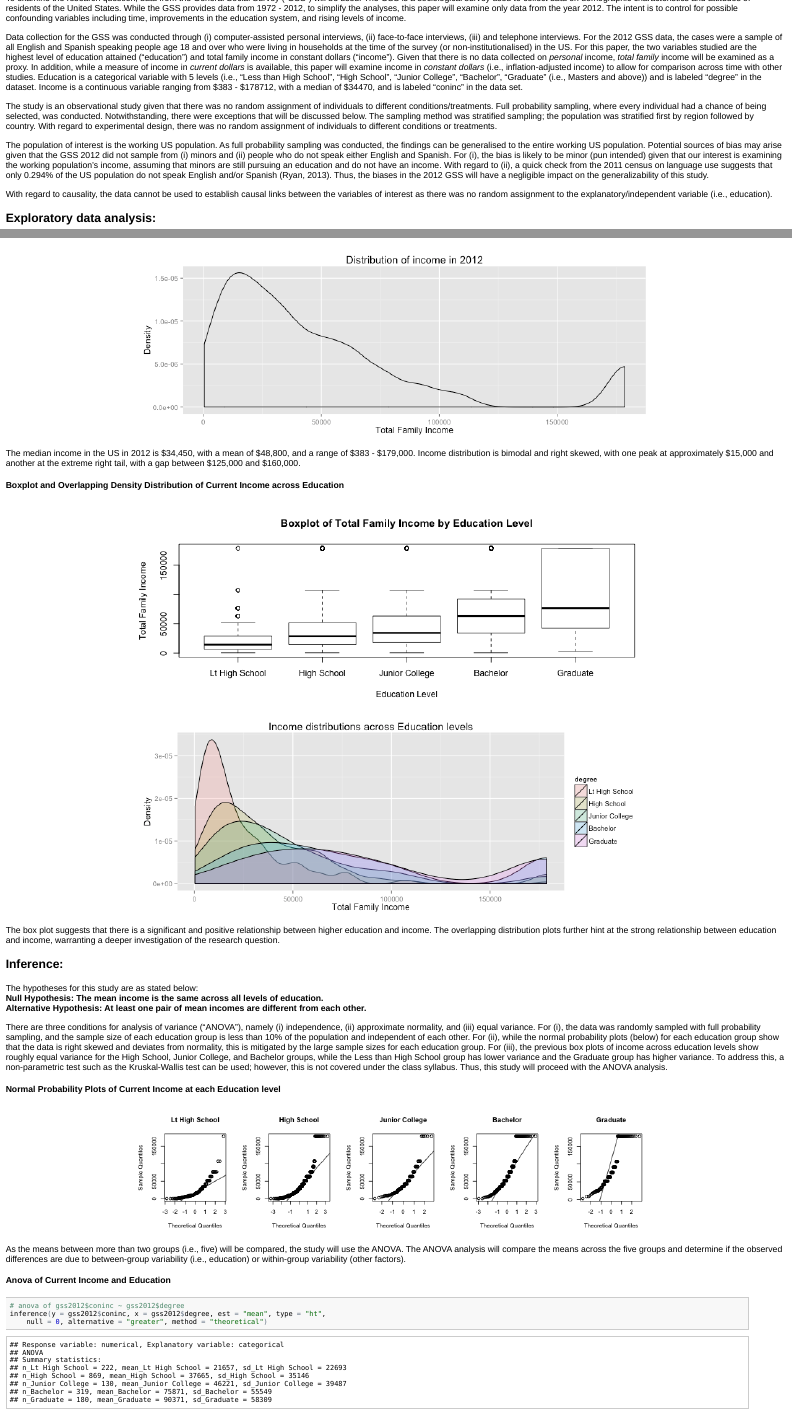
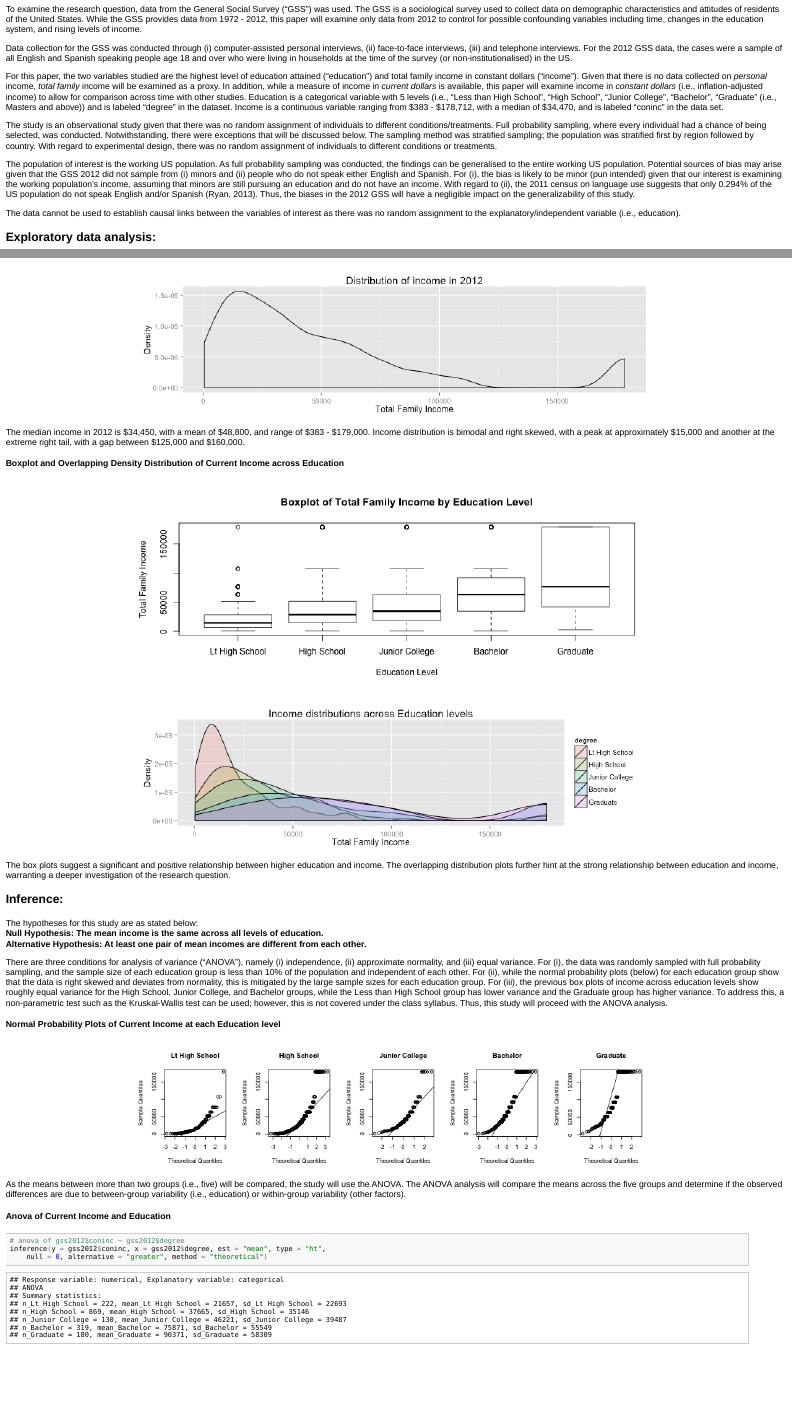
Before and after one commit to eugeneyan/Data-Analysis-and-Statistical-Inference-Project, an R Markdown document (project.Rmd): the page in a window 1100 px wide, from 320 px down before the commit and from 300 px down after it, and a second part further down, joined at a grey line. The pictures show the output file project.html that the author committed with the source, opened offline.

Commit message:
touch up and final draft

````diff
--- a/project.Rmd
+++ b/project.Rmd
@@ -20,15 +20,17 @@ In light of the above, this paper will examine the following question: *"What is
 
 ### Data:
 
-To examine the research question, data from the General Social Survey (“GSS”) will be used.  The GSS is a sociological survey used to collect data on demographic characteristics and attitudes of residents of the United States.  While the GSS provides data from 1972 - 2012, to simplify the analyses, this paper will examine only data from the year 2012.  The intent is to control for possible confounding variables including time, improvements in the education system, and rising levels of income.
+To examine the research question, data from the General Social Survey (“GSS”) was used.  The GSS is a sociological survey used to collect data on demographic characteristics and attitudes of residents of the United States.  While the GSS provides data from 1972 - 2012, this paper will examine only data from 2012 to control for possible confounding variables including time, changes in the education system, and rising levels of income.
 
-Data collection for the GSS was conducted through (i) computer-assisted personal interviews, (ii) face-to-face interviews, (iii) and telephone interviews.  For the 2012 GSS data, the cases were a sample of all English and Spanish speaking people age 18 and over who were living in households at the time of the survey (or non-institutionalised) in the US.  For this paper, the two variables studied are the highest level of education attained (“education”) and total family income in constant dollars (“income”).  Given that there is no data collected on *personal* income, *total family* income will be examined as a proxy.  In addition, while a measure of income in *current dollars* is available, this paper will examine income in *constant dollars* (i.e., inflation-adjusted income) to allow for comparison across time with other studies.  Education is a categorical variable with 5 levels (i.e., “Less than High School”, “High School”, “Junior College”, “Bachelor”, “Graduate” (i.e., Masters and above)) and is labeled “degree" in the dataset.  Income is a continuous variable ranging from $383 - $178712, with a median of $34470, and is labeled “coninc” in the data set.
+Data collection for the GSS was conducted through (i) computer-assisted personal interviews, (ii) face-to-face interviews, (iii) and telephone interviews.  For the 2012 GSS data, the cases were a sample of all English and Spanish speaking people age 18 and over who were living in households at the time of the survey (or non-institutionalised) in the US.
+
+For this paper, the two variables studied are the highest level of education attained (“education”) and total family income in constant dollars (“income”).  Given that there is no data collected on *personal* income, *total family* income will be examined as a proxy.  In addition, while a measure of income in *current dollars* is available, this paper will examine income in *constant dollars* (i.e., inflation-adjusted income) to allow for comparison across time with other studies.  Education is a categorical variable with 5 levels (i.e., “Less than High School”, “High School”, “Junior College”, “Bachelor”, “Graduate” (i.e., Masters and above)) and is labeled “degree" in the dataset.  Income is a continuous variable ranging from $383 - $178,712, with a median of $34,470, and is labeled “coninc” in the data set.
 
 The study is an observational study given that there was no random assignment of individuals to different conditions/treatments.  Full probability sampling, where every individual had a chance of being selected, was conducted.  Notwithstanding, there were exceptions that will be discussed below.  The sampling method was stratified sampling; the population was stratified first by region followed by country.  With regard to experimental design, there was no random assignment of individuals to different conditions or treatments.
 
-The population of interest is the working US population.  As full probability sampling was conducted, the findings can be generalised to the entire working US population.  Potential sources of bias may arise given that the GSS 2012 did not sample from (i) minors and (ii) people who do not speak either English and Spanish.  For (i), the bias is likely to be minor (pun intended) given that our interest is examining the working population’s income, assuming that minors are still pursuing an education and do not have an income.  With regard to (ii), a quick check from the 2011 census on language use suggests that only 0.294% of the US population do not speak English and/or Spanish (Ryan, 2013).  Thus, the biases in the 2012 GSS will have a negligible impact on the generalizability of this study.
+The population of interest is the working US population.  As full probability sampling was conducted, the findings can be generalised to the entire working US population.  Potential sources of bias may arise given that the GSS 2012 did not sample from (i) minors and (ii) people who do not speak either English and Spanish.  For (i), the bias is likely to be minor (pun intended) given that our interest is examining the working population’s income, assuming that minors are still pursuing an education and do not have an income.  With regard to (ii), the 2011 census on language use suggests that only 0.294% of the US population do not speak English and/or Spanish (Ryan, 2013).  Thus, the biases in the 2012 GSS will have a negligible impact on the generalizability of this study.
 
-With regard to causality, the data cannot be used to establish causal links between the variables of interest as there was no random assignment to the explanatory/independent variable (i.e., education).
+The data cannot be used to establish causal links between the variables of interest as there was no random assignment to the explanatory/independent variable (i.e., education).
 
 ### Exploratory data analysis:
 
@@ -42,24 +44,26 @@ prop.table(summary(gss2012$degree))
 A majority of the US population has an education level of high school level and below, with approximately 29% having a bachelor degree and above.
 
 #### Summary and Density Distribution of 2012 GSS Current Income
-```{r, echo = FALSE, fig.height = 3.8, fig.width = 10, fig.align='center'}
+```{r, echo = FALSE, fig.height = 3, fig.width = 10, fig.align='center', strip.white = FALSE}
 #income
 summary(gss2012$coninc)
 g <- ggplot(gss2012, aes(coninc))
 g + geom_density() + labs(title = "Distribution of income in 2012") + labs(x = "Total Family Income", y = "Density")
 ```
 
-The median income in the US in 2012 is $34,450, with a mean of $48,800, and a range of $383 - $179,000.  Income distribution is bimodal and right skewed, with one peak at approximately $15,000 and another at the extreme right tail, with a gap between $125,000 and $160,000.
+The median income in 2012 is $34,450, with a mean of $48,800, and range of $383 - $179,000.  Income distribution is bimodal and right skewed, with a peak at approximately $15,000 and another at the extreme right tail, with a gap between $125,000 and $160,000.
 
 #### Boxplot and Overlapping Density Distribution of Current Income across Education
-```{r, echo = FALSE, fig.height = 4, fig.width = 10, fig.align='center'}
+```{r, echo = FALSE, fig.height = 4, fig.width = 10, fig.align='center', strip.white = FALSE}
 #boxplot of income vs degree
 boxplot(gss2012$coninc ~ gss2012$degree, xlab = "Education Level", ylab = "Total Family Income", main = "Boxplot of Total Family Income by Education Level")
+```
+```{r, echo = FALSE, fig.height = 3, fig.width = 10, fig.align='center', strip.white = FALSE}
 g <- ggplot(gss2012, aes(coninc, fill = degree))
 g + geom_density (alpha = 0.2) + labs(title = "Income distributions across Education levels") + labs(x = "Total Family Income", y = "Density")
 ```
 
-The box plot suggests that there is a significant and positive relationship between higher education and income.  The overlapping distribution plots further hint at the strong relationship between education and income, warranting a deeper investigation of the research question.
+The box plots suggest a significant and positive relationship between higher education and income.  The overlapping distribution plots further hint at the strong relationship between education and income, warranting a deeper investigation of the research question.
 
 ### Inference:
 
````
Also changed, not shown: figure/unnamed-chunk-3.png, figure/unnamed-chunk-5.png, figure/unnamed-chunk-6.png, project.html, project.md, project.Rmd (20 more changed lines).
